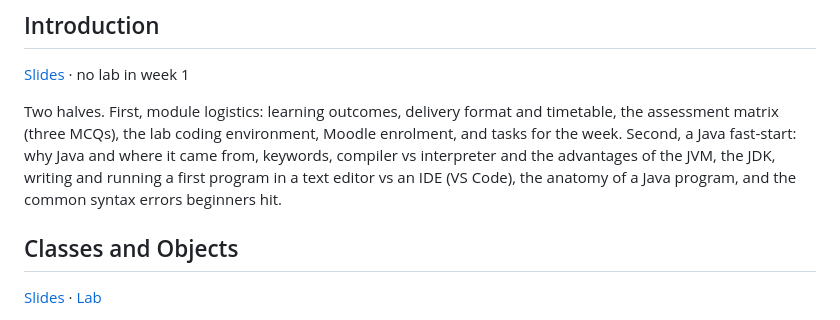
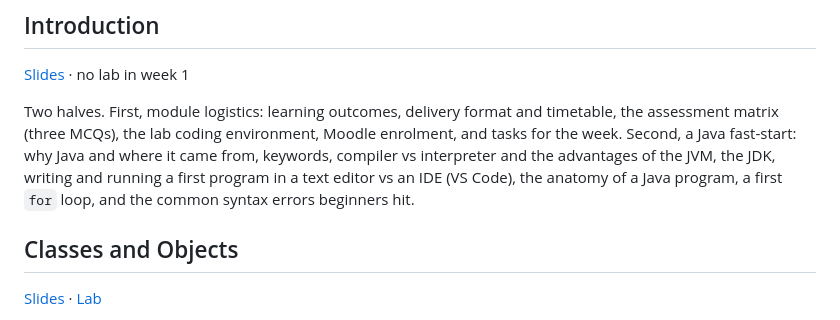
Before and after one commit to danielcregg/object-oriented-computing, a Markdown page: module/module-overview.md, the part around the change. Rendered like a GitHub page.

```diff
--- a/module/module-overview.md
+++ b/module/module-overview.md
@@ -26,8 +26,8 @@ timetable, the assessment matrix (three MCQs), the lab coding environment,
 Moodle enrolment, and tasks for the week. Second, a Java fast-start: why
 Java and where it came from, keywords, compiler vs interpreter and the
 advantages of the JVM, the JDK, writing and running a first program in a
-text editor vs an IDE (VS Code), the anatomy of a Java program, and the
-common syntax errors beginners hit.
+text editor vs an IDE (VS Code), the anatomy of a Java program, a first
+`for` loop, and the common syntax errors beginners hit.
 
 ## Classes and Objects
 
```
Also changed, not shown: lectures-and-labs/week01/introduction-lecture.md (+26 -4 lines).
